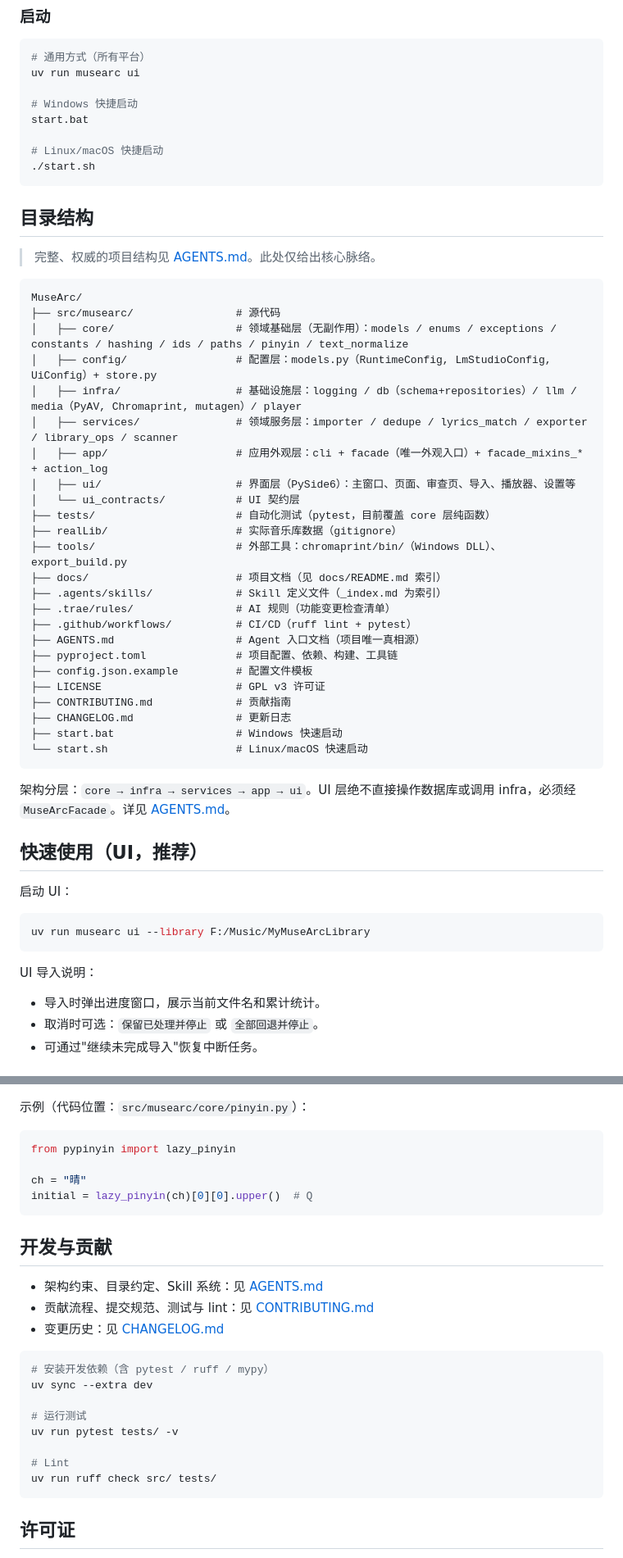
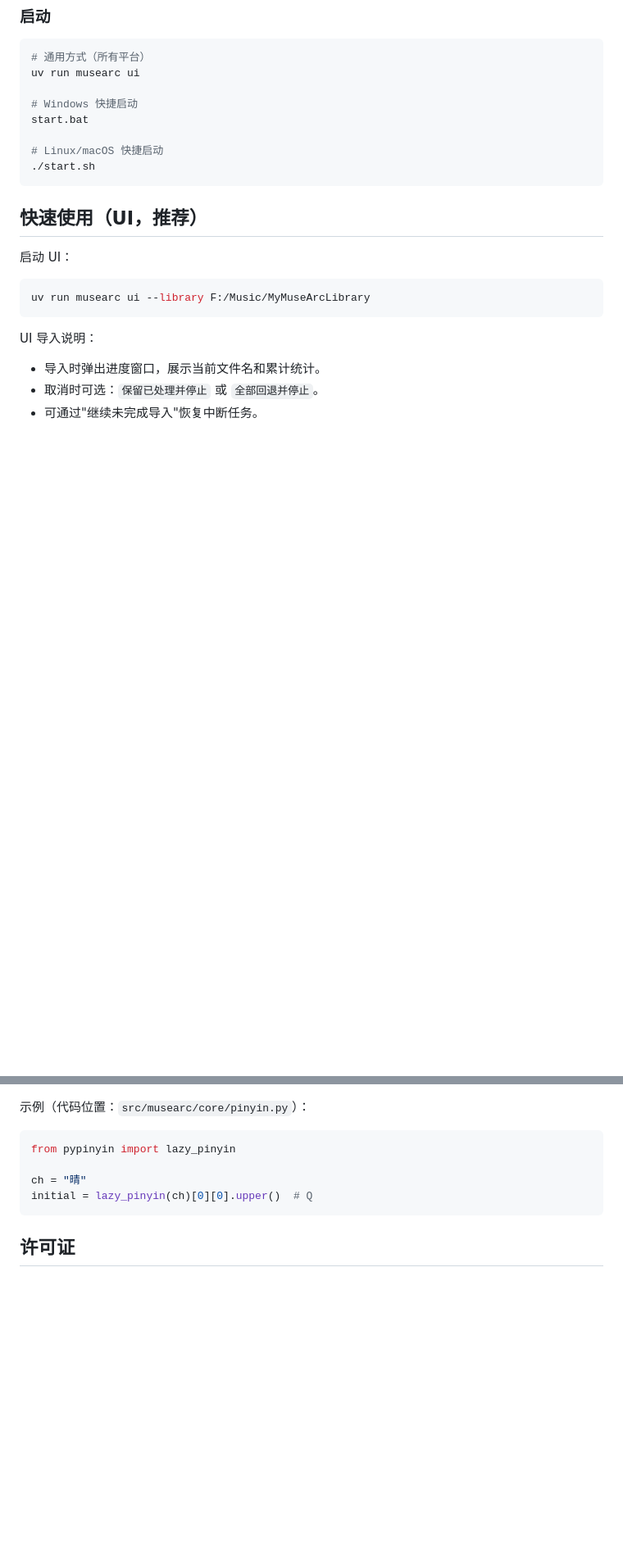
Before and after one commit to Stargazed-Dreamer/MuseArc, a Markdown page: README.md, 2 parts joined by grey strips. Shown at 82% size. GitHub-like rendering; blank space fills up the shorter version.

````diff
--- a/README.md
+++ b/README.md
@@ -109,39 +94,6 @@ start.bat
 # Linux/macOS 快捷启动
 ./start.sh
 ```
-
-## 目录结构
-
-> 完整、权威的项目结构见 [AGENTS.md](AGENTS.md)。此处仅给出核心脉络。
-
-```
-MuseArc/
-├── src/musearc/                # 源代码
-│   ├── core/                   # 领域基础层（无副作用）：models / enums / exceptions / constants / hashing / ids / paths / pinyin / text_normalize
-│   ├── config/                 # 配置层：models.py（RuntimeConfig, LmStudioConfig, UiConfig）+ store.py
-│   ├── infra/                  # 基础设施层：logging / db（schema+repositories）/ llm / media（PyAV, Chromaprint, mutagen）/ player
-│   ├── services/               # 领域服务层：importer / dedupe / lyrics_match / exporter / library_ops / scanner
-│   ├── app/                    # 应用外观层：cli + facade（唯一外观入口）+ facade_mixins_* + action_log
-│   ├── ui/                     # 界面层（PySide6）：主窗口、页面、审查页、导入、播放器、设置等
-│   └── ui_contracts/           # UI 契约层
-├── tests/                      # 自动化测试（pytest，目前覆盖 core 层纯函数）
-├── realLib/                    # 实际音乐库数据（gitignore）
-├── tools/                      # 外部工具：chromaprint/bin/（Windows DLL）、export_build.py
-├── docs/                       # 项目文档（见 docs/README.md 索引）
-├── .agents/skills/             # Skill 定义文件（_index.md 为索引）
-├── .trae/rules/                # AI 规则（功能变更检查清单）
-├── .github/workflows/          # CI/CD（ruff lint + pytest）
-├── AGENTS.md                   # Agent 入口文档（项目唯一真相源）
-├── pyproject.toml              # 项目配置、依赖、构建、工具链
-├── config.json.example         # 配置文件模板
-├── LICENSE                     # GPL v3 许可证
-├── CONTRIBUTING.md             # 贡献指南
-├── CHANGELOG.md                # 更新日志
-├── start.bat                   # Windows 快速启动
-└── start.sh                    # Linux/macOS 快速启动
-```
-
-架构分层：`core → infra → services → app → ui`。UI 层绝不直接操作数据库或调用 infra，必须经 `MuseArcFacade`。详见 [AGENTS.md](AGENTS.md)。
 
 ## 快速使用（UI，推荐）
 
@@ -256,23 +190,6 @@ ch = "晴"
 initial = lazy_pinyin(ch)[0][0].upper()  # Q
 ```
 
-## 开发与贡献
-
-- 架构约束、目录约定、Skill 系统：见 [AGENTS.md](AGENTS.md)
-- 贡献流程、提交规范、测试与 lint：见 [CONTRIBUTING.md](CONTRIBUTING.md)
-- 变更历史：见 [CHANGELOG.md](CHANGELOG.md)
-
-```bash
-# 安装开发依赖（含 pytest / ruff / mypy）
-uv sync --extra dev
-
-# 运行测试
-uv run pytest tests/ -v
-
-# Lint
-uv run ruff check src/ tests/
-```
-
 ## 许可证
 
 [GPL v3 License](LICENSE)
````
Also changed, not shown: other parts of README.md (+1 -34 lines).
